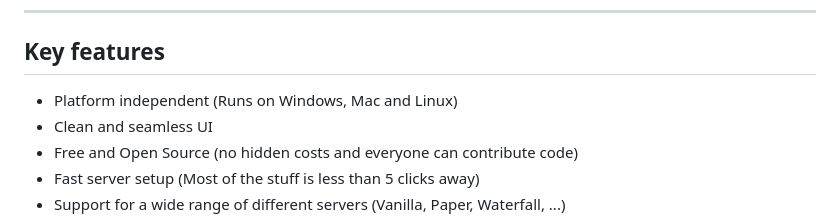
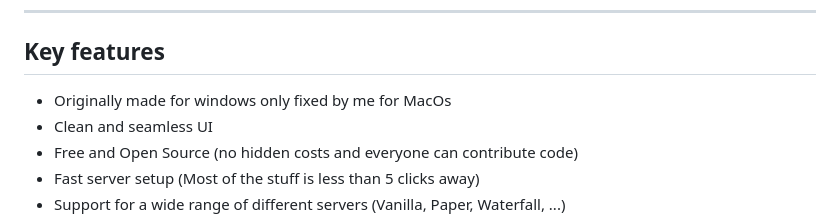
Before and after one commit to PoliticalSnail/Fork.gg-MacOs, a Markdown page: README.md, the part around the change. Drawn GitHub-style.

```diff
--- a/README.md
+++ b/README.md
@@ -11,7 +11,7 @@ individuals to host Minecraft servers with very little knowledge.
 
 ## Key features
 
-- Platform independent (Runs on Windows, Mac and Linux)
+- Originally made for windows only fixed by me for MacOs
 - Clean and seamless UI
 - Free and Open Source (no hidden costs and everyone can contribute code)
 - Fast server setup (Most of the stuff is less than 5 clicks away)
```
